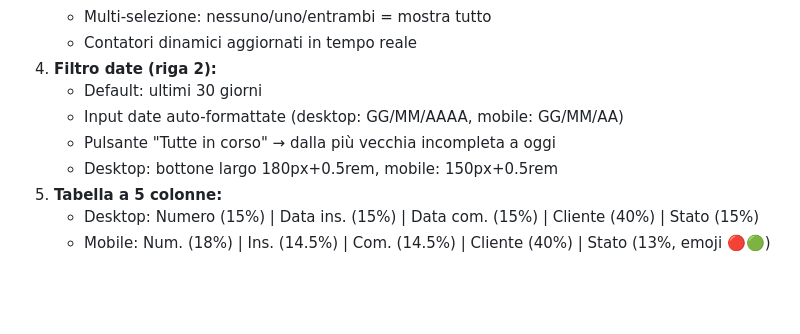
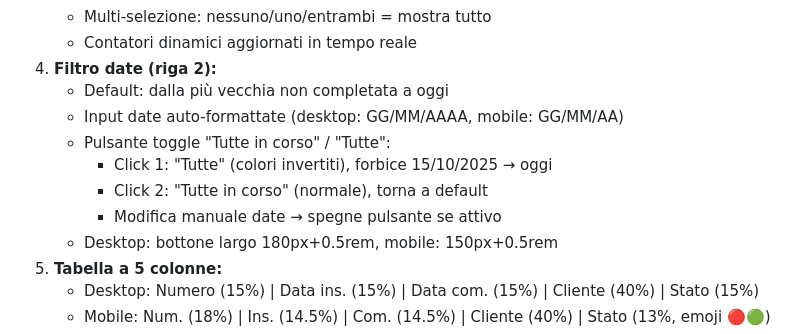
Before and after one commit to marcelloemme/elettromeccanica-maranzan, a Markdown page: .claude.md, the part around the change. Drawn GitHub-style; blank space fills up the shorter version.

Commit message:
Docs: Aggiorna .claude.md con nuovo comportamento filtro date archivio
Co-Authored-By: Claude Sonnet 4.5 <noreply@anthropic.com>

```diff
--- a/.claude.md
+++ b/.claude.md
@@ -232,9 +232,12 @@ console.log(cacheManager.getStats());
    - Multi-selezione: nessuno/uno/entrambi = mostra tutto
    - Contatori dinamici aggiornati in tempo reale
 4. **Filtro date (riga 2):**
-   - Default: ultimi 30 giorni
+   - Default: dalla più vecchia non completata a oggi
    - Input date auto-formattate (desktop: GG/MM/AAAA, mobile: GG/MM/AA)
-   - Pulsante "Tutte in corso" → dalla più vecchia incompleta a oggi
+   - Pulsante toggle "Tutte in corso" / "Tutte":
+     - Click 1: "Tutte" (colori invertiti), forbice 15/10/2025 → oggi
+     - Click 2: "Tutte in corso" (normale), torna a default
+     - Modifica manuale date → spegne pulsante se attivo
    - Desktop: bottone largo 180px+0.5rem, mobile: 150px+0.5rem
 5. **Tabella a 5 colonne:**
    - Desktop: Numero (15%) | Data ins. (15%) | Data com. (15%) | Cliente (40%) | Stato (15%)
```
